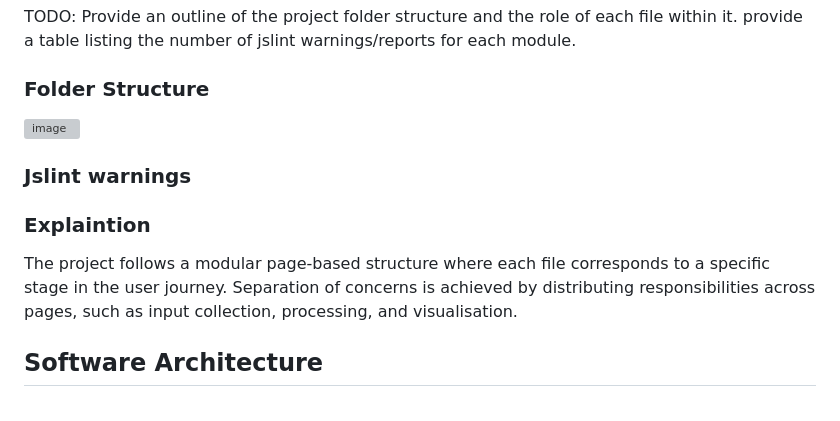
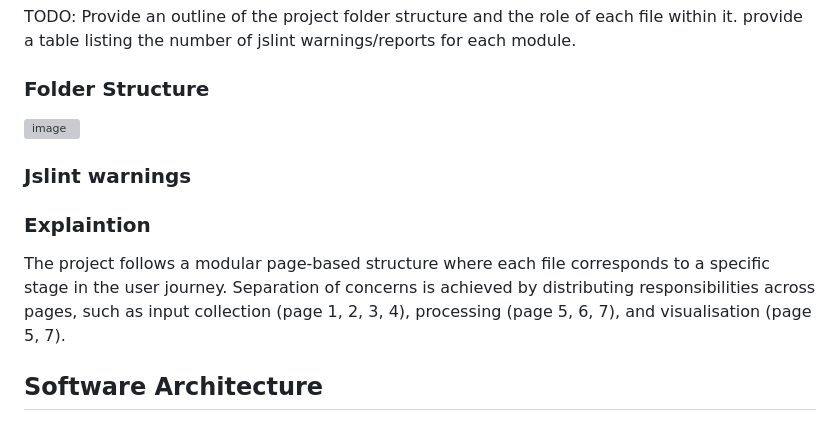
Before and after one commit to RaveP21/RaveP21.github.io, a Markdown page: docs/implementation.md, the part around one of its changes. Rendered like a GitHub page; grey boxes are pictures that could not be loaded.

```diff
--- a/docs/implementation.md
+++ b/docs/implementation.md
@@ -34,7 +34,7 @@ provide a table listing the number of jslint warnings/reports for each module.
 ### Jslint warnings
 
 ### Explaintion
-The project follows a modular page-based structure where each file corresponds to a specific stage in the user journey. Separation of concerns is achieved by distributing responsibilities across pages, such as input collection, processing, and visualisation.
+The project follows a modular page-based structure where each file corresponds to a specific stage in the user journey. Separation of concerns is achieved by distributing responsibilities across pages, such as input collection (page 1, 2, 3, 4), processing (page 5, 6, 7), and visualisation (page 5, 7).
 
 ## Software Architecture
 TODO: Describe the major components of your architecture. Are any particular architectural styles being used?
```
Also changed, not shown: other parts of docs/implementation.md (+1 -1 lines).
